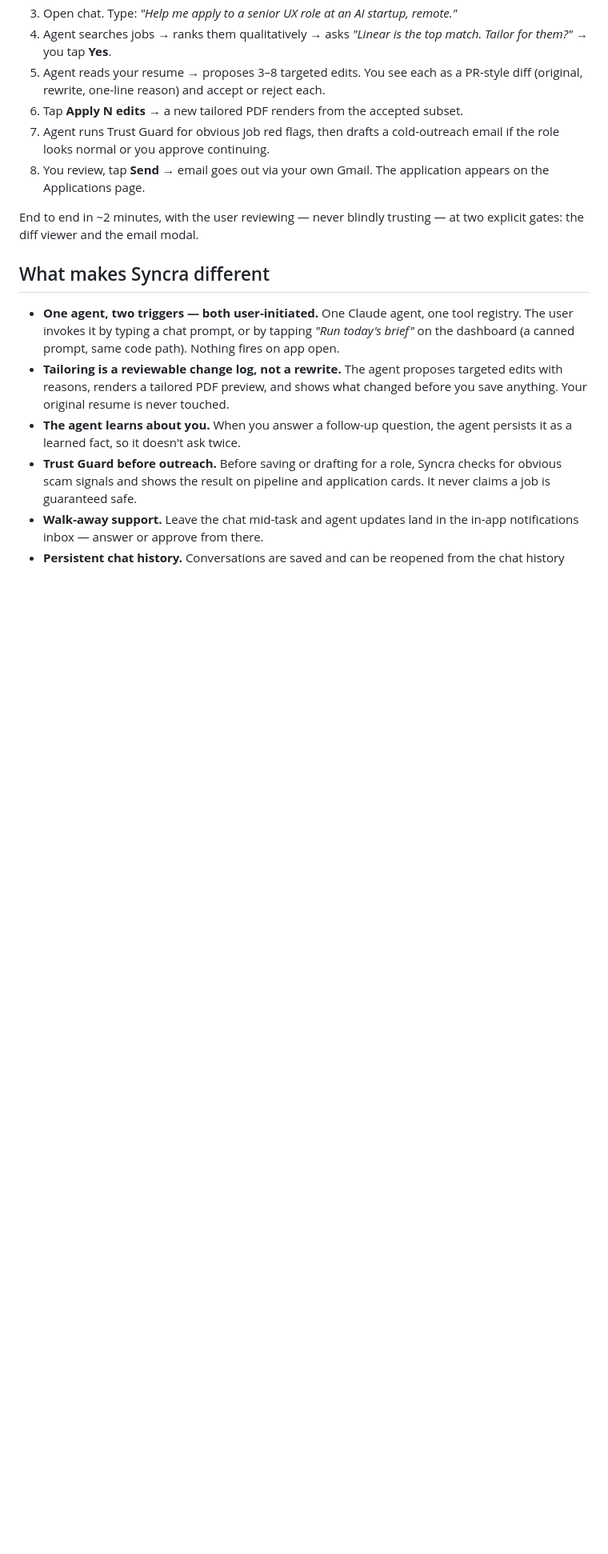
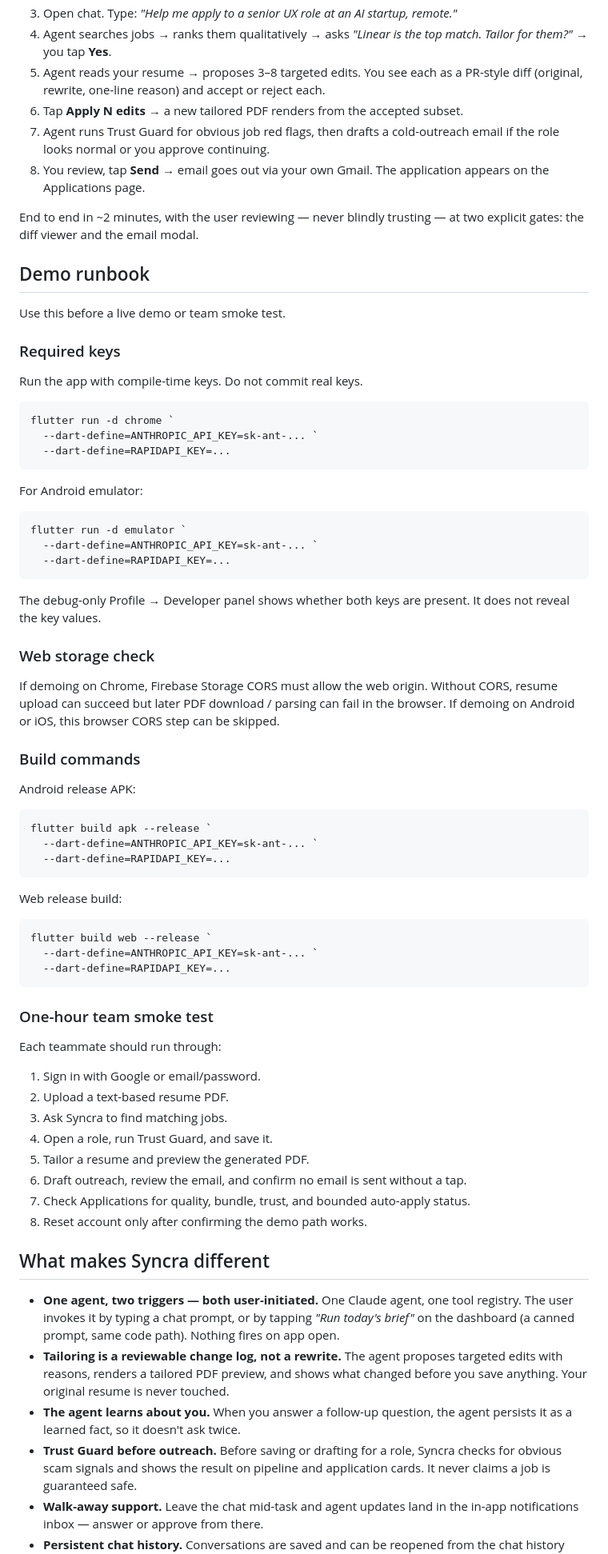
Before and after one commit to VictorChen106000/syncra_flutter, a Markdown page: docs/README.md, the part around the change. Shown at 80% size. GitHub-like rendering; blank space fills up the shorter version.

Commit message:
Add demo runbook

````diff
--- a/docs/README.md
+++ b/docs/README.md
@@ -45,6 +45,68 @@ tape between them. **Syncra is the duct tape, automated.**
 End to end in ~2 minutes, with the user reviewing — never blindly trusting — at
 two explicit gates: the diff viewer and the email modal.
 
+## Demo runbook
+
+Use this before a live demo or team smoke test.
+
+### Required keys
+
+Run the app with compile-time keys. Do not commit real keys.
+
+```powershell
+flutter run -d chrome `
+  --dart-define=ANTHROPIC_API_KEY=sk-ant-... `
+  --dart-define=RAPIDAPI_KEY=...
+```
+
+For Android emulator:
+
+```powershell
+flutter run -d emulator `
+  --dart-define=ANTHROPIC_API_KEY=sk-ant-... `
+  --dart-define=RAPIDAPI_KEY=...
+```
+
+The debug-only Profile → Developer panel shows whether both keys are present. It
+does not reveal the key values.
+
+### Web storage check
+
+If demoing on Chrome, Firebase Storage CORS must allow the web origin. Without
+CORS, resume upload can succeed but later PDF download / parsing can fail in the
+browser. If demoing on Android or iOS, this browser CORS step can be skipped.
+
+### Build commands
+
+Android release APK:
+
+```powershell
+flutter build apk --release `
+  --dart-define=ANTHROPIC_API_KEY=sk-ant-... `
+  --dart-define=RAPIDAPI_KEY=...
+```
+
+Web release build:
+
+```powershell
+flutter build web --release `
+  --dart-define=ANTHROPIC_API_KEY=sk-ant-... `
+  --dart-define=RAPIDAPI_KEY=...
+```
+
+### One-hour team smoke test
+
+Each teammate should run through:
+
+1. Sign in with Google or email/password.
+2. Upload a text-based resume PDF.
+3. Ask Syncra to find matching jobs.
+4. Open a role, run Trust Guard, and save it.
+5. Tailor a resume and preview the generated PDF.
+6. Draft outreach, review the email, and confirm no email is sent without a tap.
+7. Check Applications for quality, bundle, trust, and bounded auto-apply status.
+8. Reset account only after confirming the demo path works.
+
 ## What makes Syncra different
 
 - **One agent, two triggers — both user-initiated.** One Claude agent, one tool
````
Also changed, not shown: docs/STATUS.md (+1 -1 lines).
